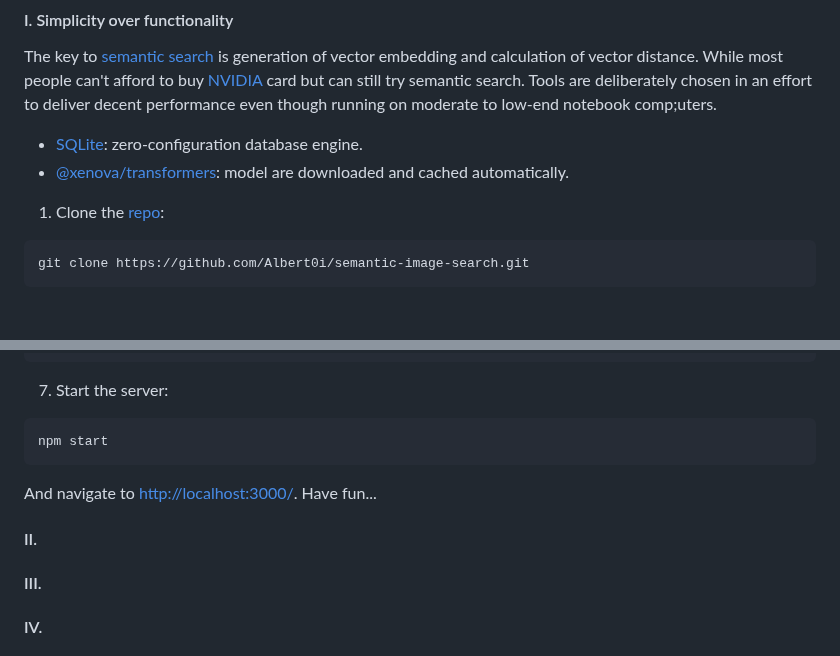
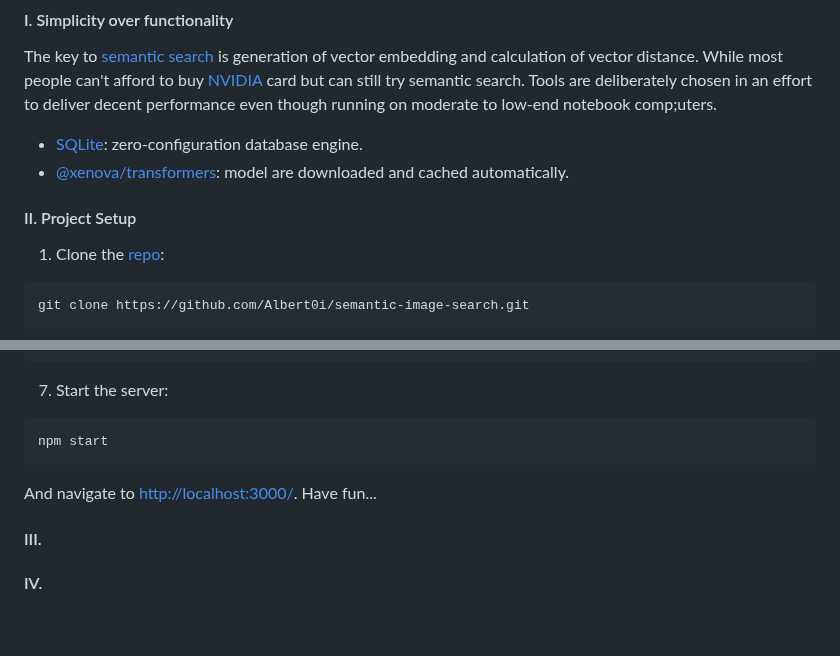
Before and after one commit to Albert0i/semantic-image-search, a Markdown page: README.md, 2 parts joined by grey strips. Drawn GitHub-style; blank space fills up the shorter version.

Commit message:
write more

````diff
--- a/README.md
+++ b/README.md
@@ -16,6 +16,8 @@ The key to [semantic search](https://en.wikipedia.org/wiki/Semantic_search) is g
 - [SQLite](https://sqlite.org/): zero-configuration database engine.
 - [@xenova/transformers](https://www.npmjs.com/package/@xenova/transformers): model are downloaded and cached automatically.
 
+
+#### II. Project Setup
 1. Clone the [repo](https://github.com/Albert0i/semantic-image-search.git):
 ```
 git clone https://github.com/Albert0i/semantic-image-search.git
@@ -59,9 +61,6 @@ npm start
 And navigate to [http://localhost:3000/](http://localhost:3000/). Have fun...
 
 
-#### II.
-
-
 #### III.
 
 
````
